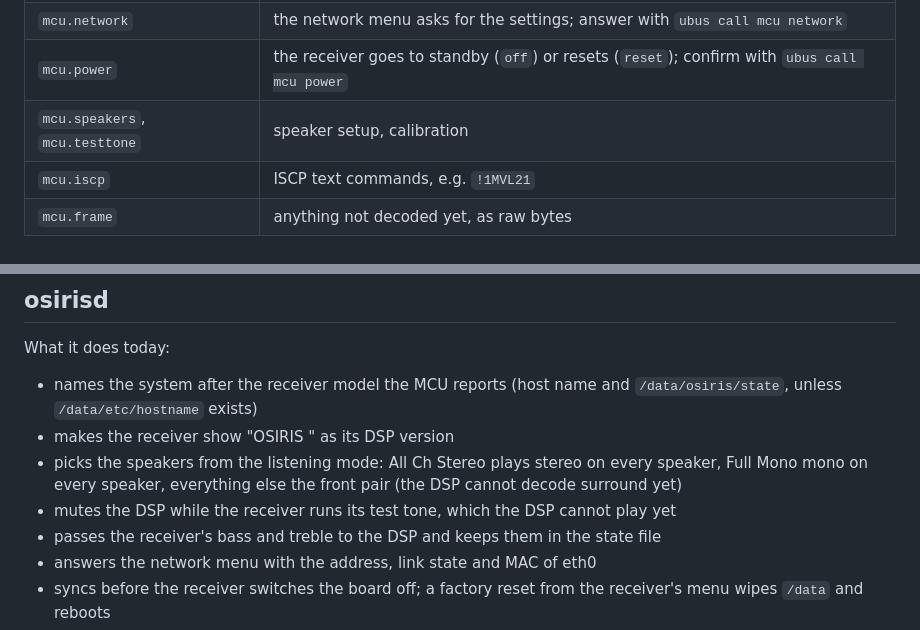
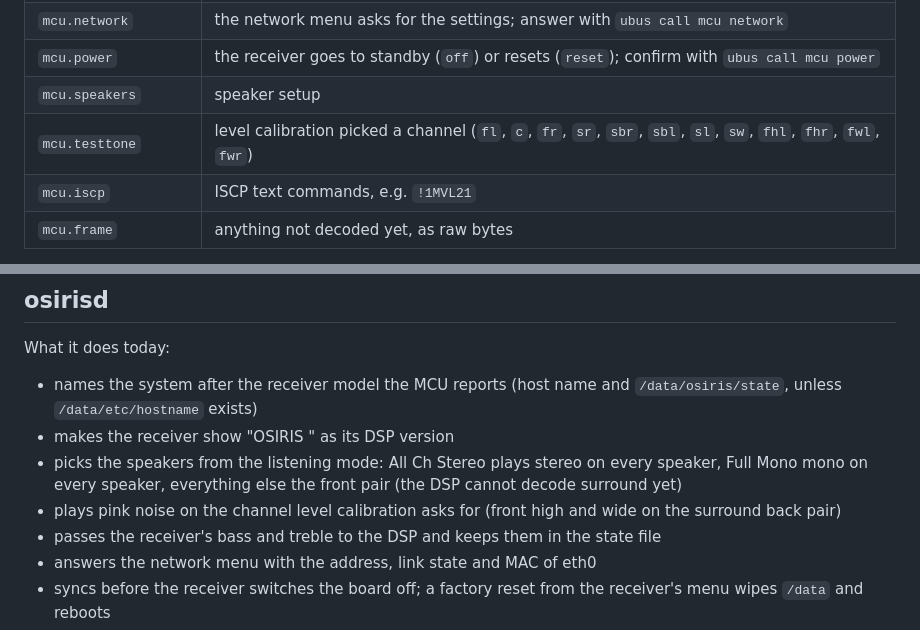
Before and after one commit to ubis/OSIRIS, a Markdown page: docs/services.md, 2 parts joined by grey strips. Rendered like a GitHub page.

```diff
--- a/docs/services.md
+++ b/docs/services.md
@@ -47,7 +47,8 @@ mcud -v                           # (with S10osiris stopped) log every frame
 | `mcu.tone` | front bass and treble changed, in dB |
 | `mcu.network` | the network menu asks for the settings; answer with `ubus call mcu network` |
 | `mcu.power` | the receiver goes to standby (`off`) or resets (`reset`); confirm with `ubus call mcu power` |
-| `mcu.speakers`, `mcu.testtone` | speaker setup, calibration |
+| `mcu.speakers` | speaker setup |
+| `mcu.testtone` | level calibration picked a channel (`fl`, `c`, `fr`, `sr`, `sbr`, `sbl`, `sl`, `sw`, `fhl`, `fhr`, `fwl`, `fwr`) |
 | `mcu.iscp` | ISCP text commands, e.g. `!1MVL21` |
 | `mcu.frame` | anything not decoded yet, as raw bytes |
 
@@ -87,8 +88,8 @@ What it does today:
 - picks the speakers from the listening mode: All Ch Stereo plays stereo on
   every speaker, Full Mono mono on every speaker, everything else the front
   pair (the DSP cannot decode surround yet)
-- mutes the DSP while the receiver runs its test tone, which the DSP cannot
-  play yet
+- plays pink noise on the channel level calibration asks for (front high
+  and wide on the surround back pair)
 - passes the receiver's bass and treble to the DSP and keeps them in the
   state file
 - answers the network menu with the address, link state and MAC of eth0
```
Also changed, not shown: docs/mcu-protocol.md (+2 -2 lines).
